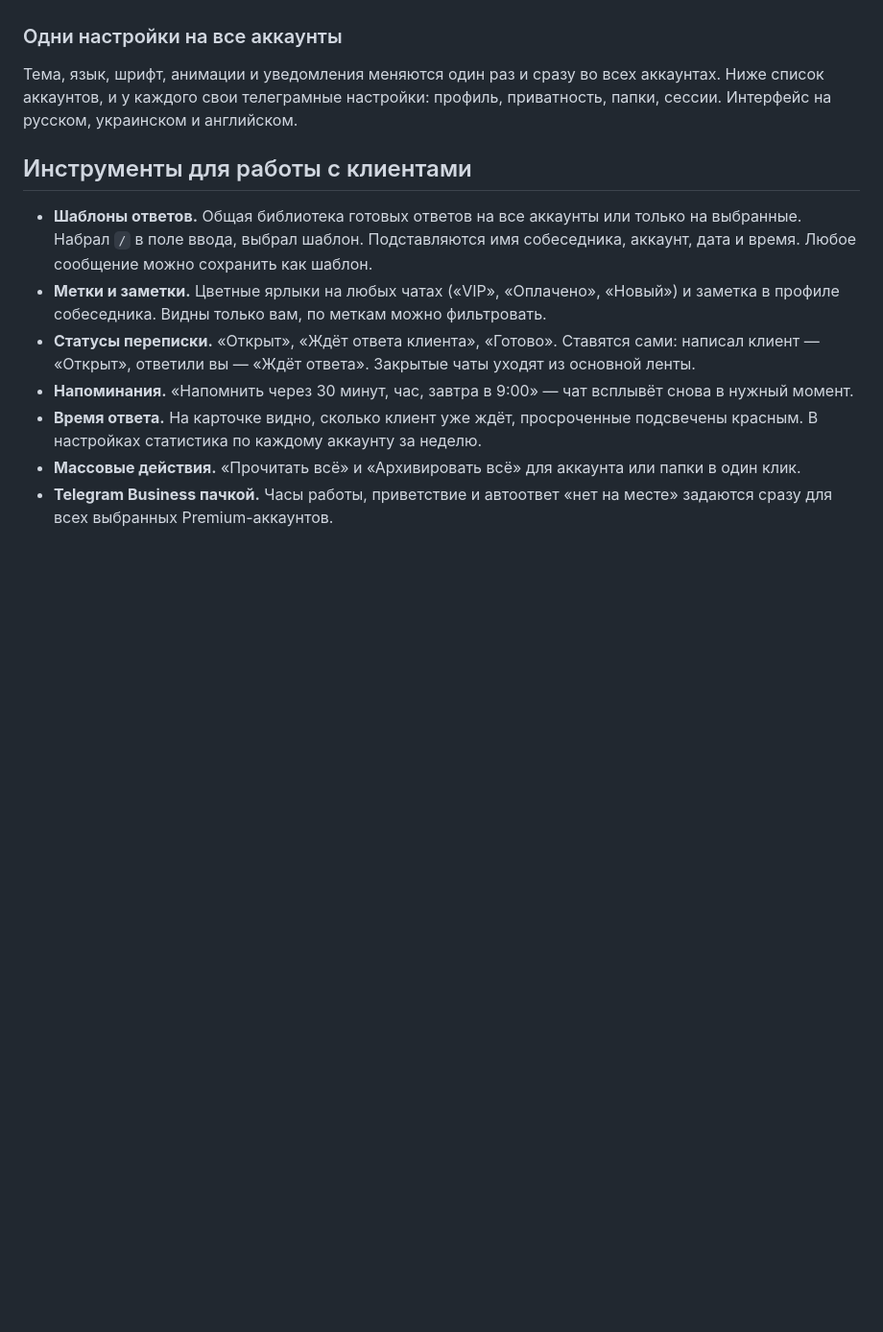
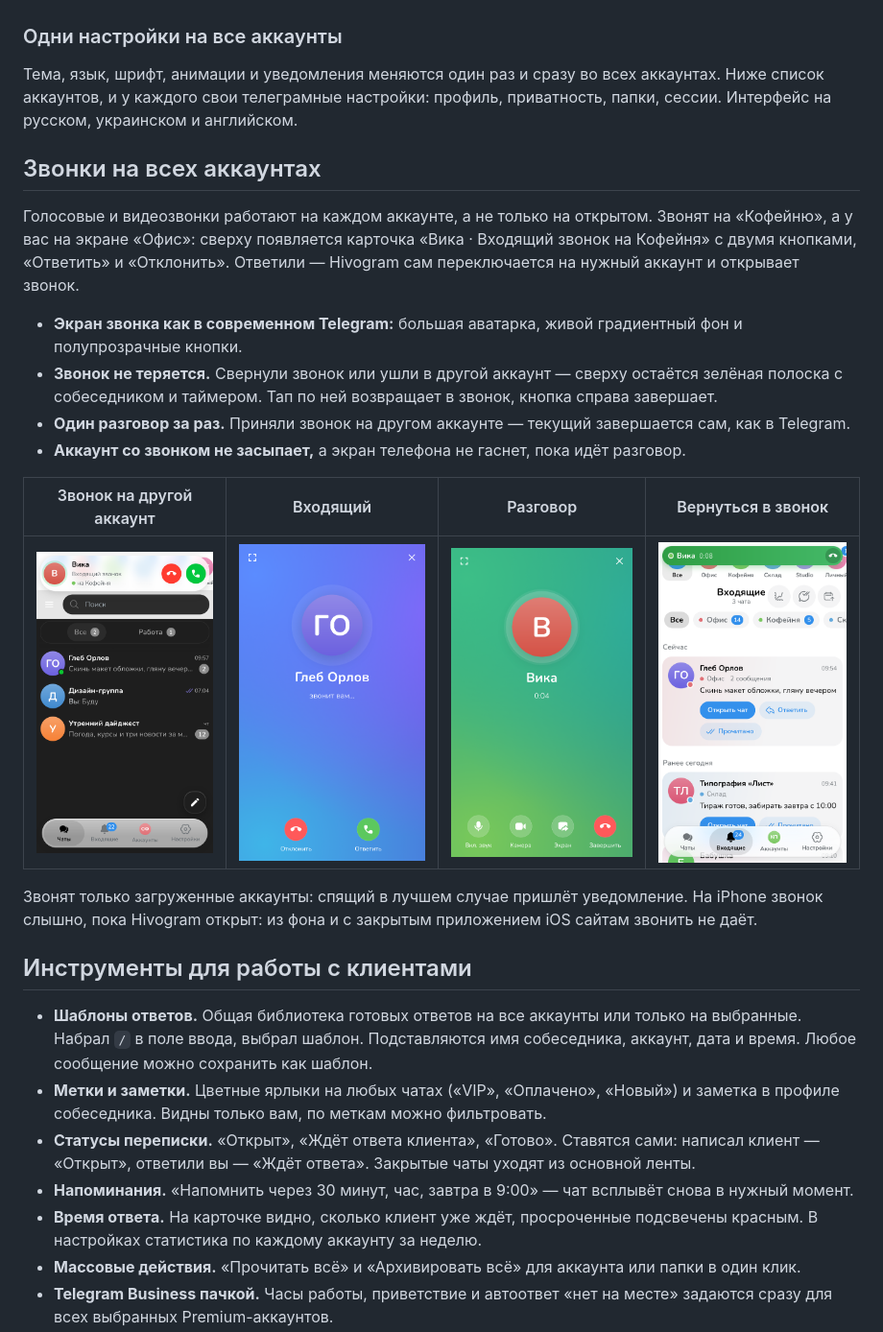
Before and after one commit to chvdbhcx-del/hivogram-builds, a Markdown page: README.md, the part around the change. Shown at 96% size. Drawn GitHub-style; pictures changed too: docs/screens/call-bar.png (added), docs/screens/call-incoming-other.png (added), docs/screens/call-incoming.png (added); blank space fills up the shorter version.

Commit message:
README: звонки на всех аккаунтах, со скриншотами (#5)
Claude-Session: https://claude.ai/code/session_01CRM8nFhoWP5xaty9AMbjWy

Co-authored-by: Claude <noreply@anthropic.com>

```diff
--- a/README.md
+++ b/README.md
@@ -71,6 +71,21 @@
 
 Тема, язык, шрифт, анимации и уведомления меняются один раз и сразу во всех аккаунтах. Ниже список аккаунтов, и у каждого свои телеграмные настройки: профиль, приватность, папки, сессии. Интерфейс на русском, украинском и английском.
 
+## Звонки на всех аккаунтах
+
+Голосовые и видеозвонки работают на каждом аккаунте, а не только на открытом. Звонят на «Кофейню», а у вас на экране «Офис»: сверху появляется карточка «Вика · Входящий звонок на Кофейня» с двумя кнопками, «Ответить» и «Отклонить». Ответили — Hivogram сам переключается на нужный аккаунт и открывает звонок.
+
+- **Экран звонка как в современном Telegram:** большая аватарка, живой градиентный фон и полупрозрачные кнопки.
+- **Звонок не теряется.** Свернули звонок или ушли в другой аккаунт — сверху остаётся зелёная полоска с собеседником и таймером. Тап по ней возвращает в звонок, кнопка справа завершает.
+- **Один разговор за раз.** Приняли звонок на другом аккаунте — текущий завершается сам, как в Telegram.
+- **Аккаунт со звонком не засыпает,** а экран телефона не гаснет, пока идёт разговор.
+
+| Звонок на другой аккаунт | Входящий | Разговор | Вернуться в звонок |
+|---|---|---|---|
+| ![](docs/screens/call-incoming-other.png) | ![](docs/screens/call-incoming.png) | ![](docs/screens/call-talking.png) | ![](docs/screens/call-bar.png) |
+
+Звонят только загруженные аккаунты: спящий в лучшем случае пришлёт уведомление. На iPhone звонок слышно, пока Hivogram открыт: из фона и с закрытым приложением iOS сайтам звонить не даёт.
+
 ## Инструменты для работы с клиентами
 
 - **Шаблоны ответов.** Общая библиотека готовых ответов на все аккаунты или только на выбранные. Набрал `/` в поле ввода, выбрал шаблон. Подставляются имя собеседника, аккаунт, дата и время. Любое сообщение можно сохранить как шаблон.
```
